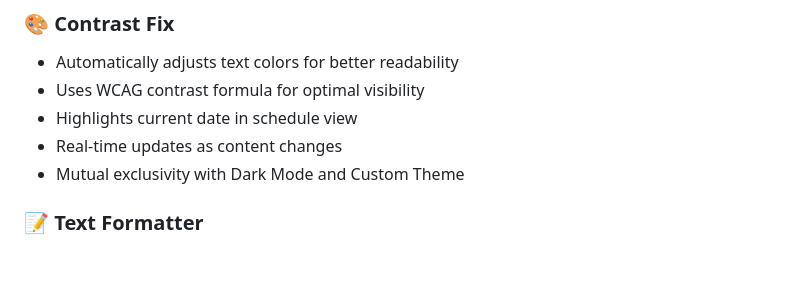
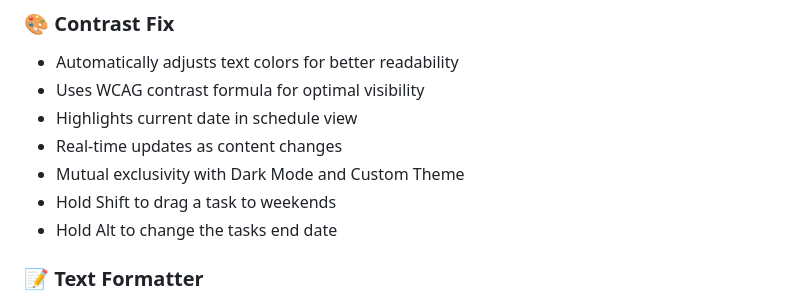
Before and after one commit to King0lightai/JT-Power-Tools, a Markdown page: README.md, the part around the change. GitHub-like rendering; blank space fills up the shorter version.

```diff
--- a/README.md
+++ b/README.md
@@ -18,6 +18,8 @@ An all-in-one Chrome extension toolkit for JobTread with toggleable features and
 - Highlights current date in schedule view
 - Real-time updates as content changes
 - Mutual exclusivity with Dark Mode and Custom Theme
+- Hold Shift to drag a task to weekends
+- Hold Alt to change the tasks end date
 
 ### 📝 Text Formatter
 - Rich text formatting toolbar for text fields
```
